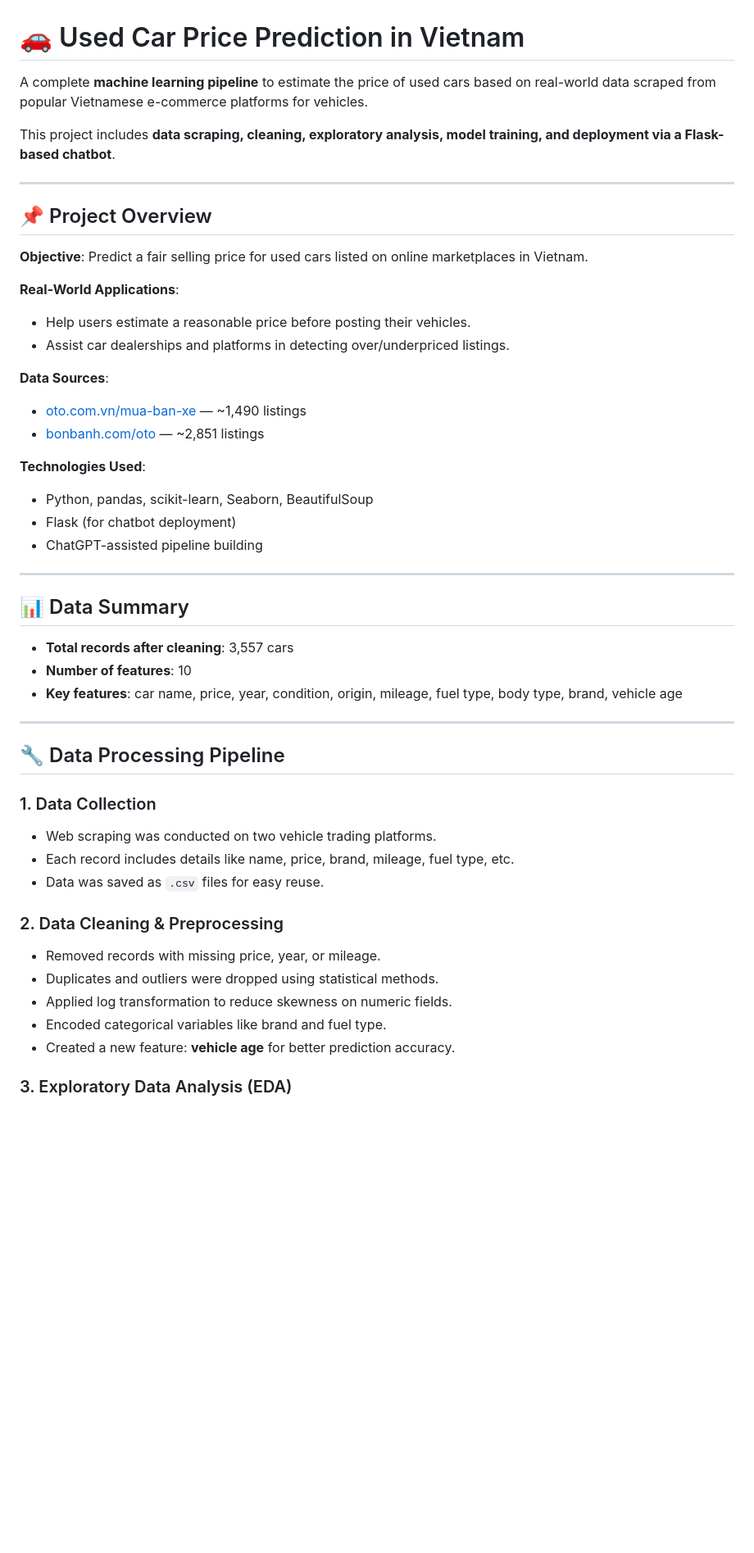
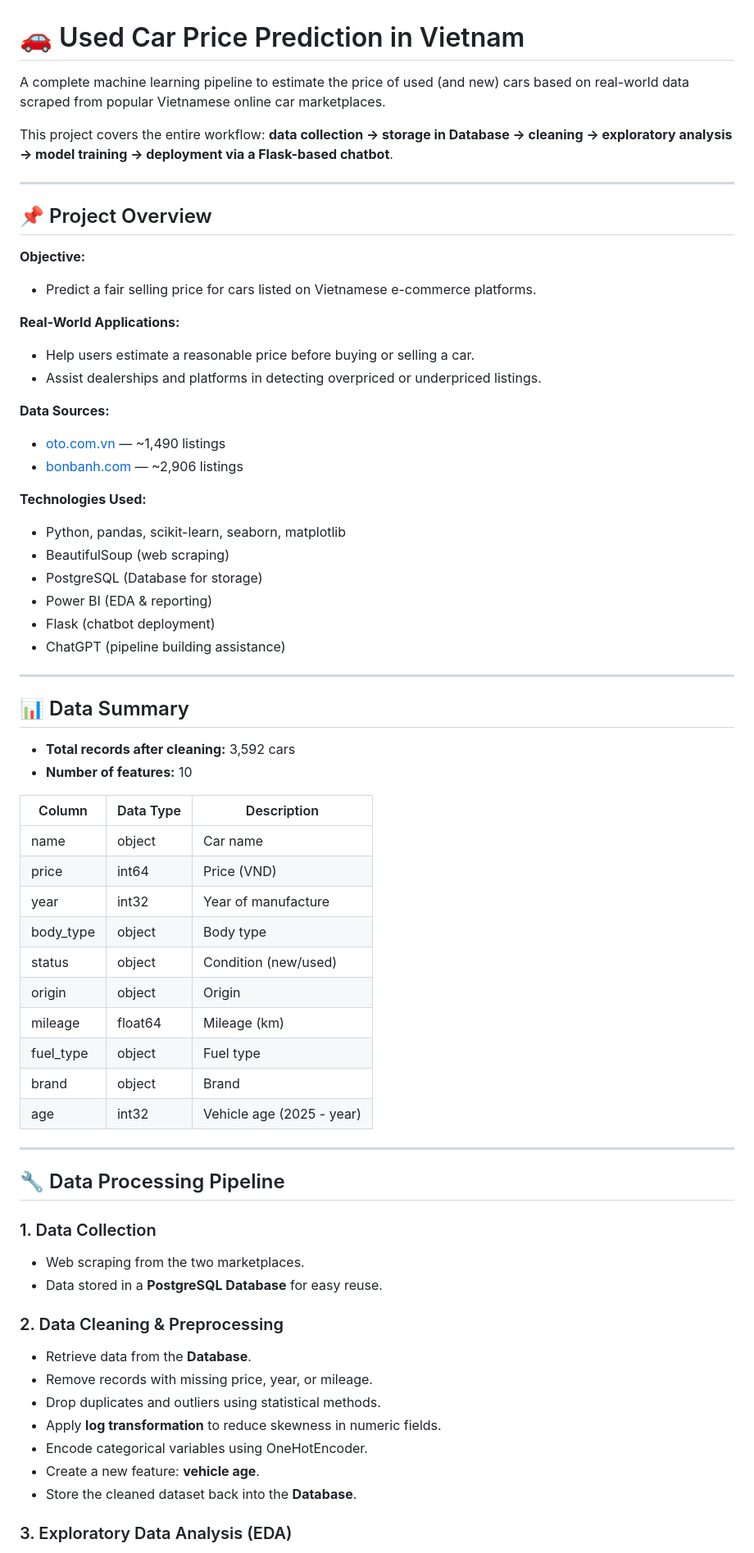
Before and after one commit to nmkhan9/car_price_predict, a Markdown page: README.md, the part around one of its changes. Shown at 82% size. Rendered like a GitHub page; blank space fills up the shorter version.

```diff
--- a/README.md
+++ b/README.md
@@ -1,50 +1,65 @@
 # 🚗 Used Car Price Prediction in Vietnam
 
-A complete **machine learning pipeline** to estimate the price of used cars based on real-world data scraped from popular Vietnamese e-commerce platforms for vehicles.
+A complete machine learning pipeline to estimate the price of used (and new) cars based on real-world data scraped from popular Vietnamese online car marketplaces.
 
-This project includes **data scraping, cleaning, exploratory analysis, model training, and deployment via a Flask-based chatbot**.
+This project covers the entire workflow: **data collection → storage in Database → cleaning → exploratory analysis → model training → deployment via a Flask-based chatbot**.
 
 ---
 
 ## 📌 Project Overview
+**Objective:**
+- Predict a fair selling price for cars listed on Vietnamese e-commerce platforms.
 
-**Objective**: Predict a fair selling price for used cars listed on online marketplaces in Vietnam.
+**Real-World Applications:**
+- Help users estimate a reasonable price before buying or selling a car.
+- Assist dealerships and platforms in detecting overpriced or underpriced listings.
 
-**Real-World Applications**:
-- Help users estimate a reasonable price before posting their vehicles.
-- Assist car dealerships and platforms in detecting over/underpriced listings.
+**Data Sources:**
+- [oto.com.vn](https://oto.com.vn/mua-ban-xe) — ~1,490 listings
+- [bonbanh.com](https://bonbanh.com/oto) — ~2,906 listings
 
-**Data Sources**:
-- [oto.com.vn/mua-ban-xe](https://oto.com.vn/mua-ban-xe) — ~1,490 listings
-- [bonbanh.com/oto](https://bonbanh.com/oto) — ~2,851 listings
-
-**Technologies Used**:
-- Python, pandas, scikit-learn, Seaborn, BeautifulSoup
-- Flask (for chatbot deployment)
-- ChatGPT-assisted pipeline building
+**Technologies Used:**
+- Python, pandas, scikit-learn, seaborn, matplotlib
+- BeautifulSoup (web scraping)
+- PostgreSQL (Database for storage)
+- Power BI (EDA & reporting)
+- Flask (chatbot deployment)
+- ChatGPT (pipeline building assistance)
 
 ---
 
 ## 📊 Data Summary
+- **Total records after cleaning:** 3,592 cars
+- **Number of features:** 10
 
-- **Total records after cleaning**: 3,557 cars
-- **Number of features**: 10
-- **Key features**: car name, price, year, condition, origin, mileage, fuel type, body type, brand, vehicle age
+| Column     | Data Type | Description |
+|------------|-----------|-------------|
+| name       | object    | Car name |
+| price      | int64     | Price (VND) |
+| year       | int32     | Year of manufacture |
+| body_type  | object    | Body type |
+| status     | object    | Condition (new/used) |
+| origin     | object    | Origin |
+| mileage    | float64   | Mileage (km) |
+| fuel_type  | object    | Fuel type |
+| brand      | object    | Brand |
+| age        | int32     | Vehicle age (2025 - year) |
 
 ---
 
 ## 🔧 Data Processing Pipeline
 
 ### 1. Data Collection
-- Web scraping was conducted on two vehicle trading platforms.
-- Each record includes details like name, price, brand, mileage, fuel type, etc.
-- Data was saved as `.csv` files for easy reuse.
+- Web scraping from the two marketplaces.
+- Data stored in a **PostgreSQL Database** for easy reuse.
 
 ### 2. Data Cleaning & Preprocessing
-- Removed records with missing price, year, or mileage.
-- Duplicates and outliers were dropped using statistical methods.
-- Applied log transformation to reduce skewness on numeric fields.
-- Encoded categorical variables like brand and fuel type.
-- Created a new feature: **vehicle age** for better prediction accuracy.
+- Retrieve data from the **Database**.
+- Remove records with missing price, year, or mileage.
+- Drop duplicates and outliers using statistical methods.
+- Apply **log transformation** to reduce skewness in numeric fields.
+- Encode categorical variables using OneHotEncoder.
+- Create a new feature: **vehicle age**.
+- Store the cleaned dataset back into the **Database**.
 
 ### 3. Exploratory Data Analysis (EDA)
```
Also changed, not shown: other parts of README.md (+57 -43 lines).
